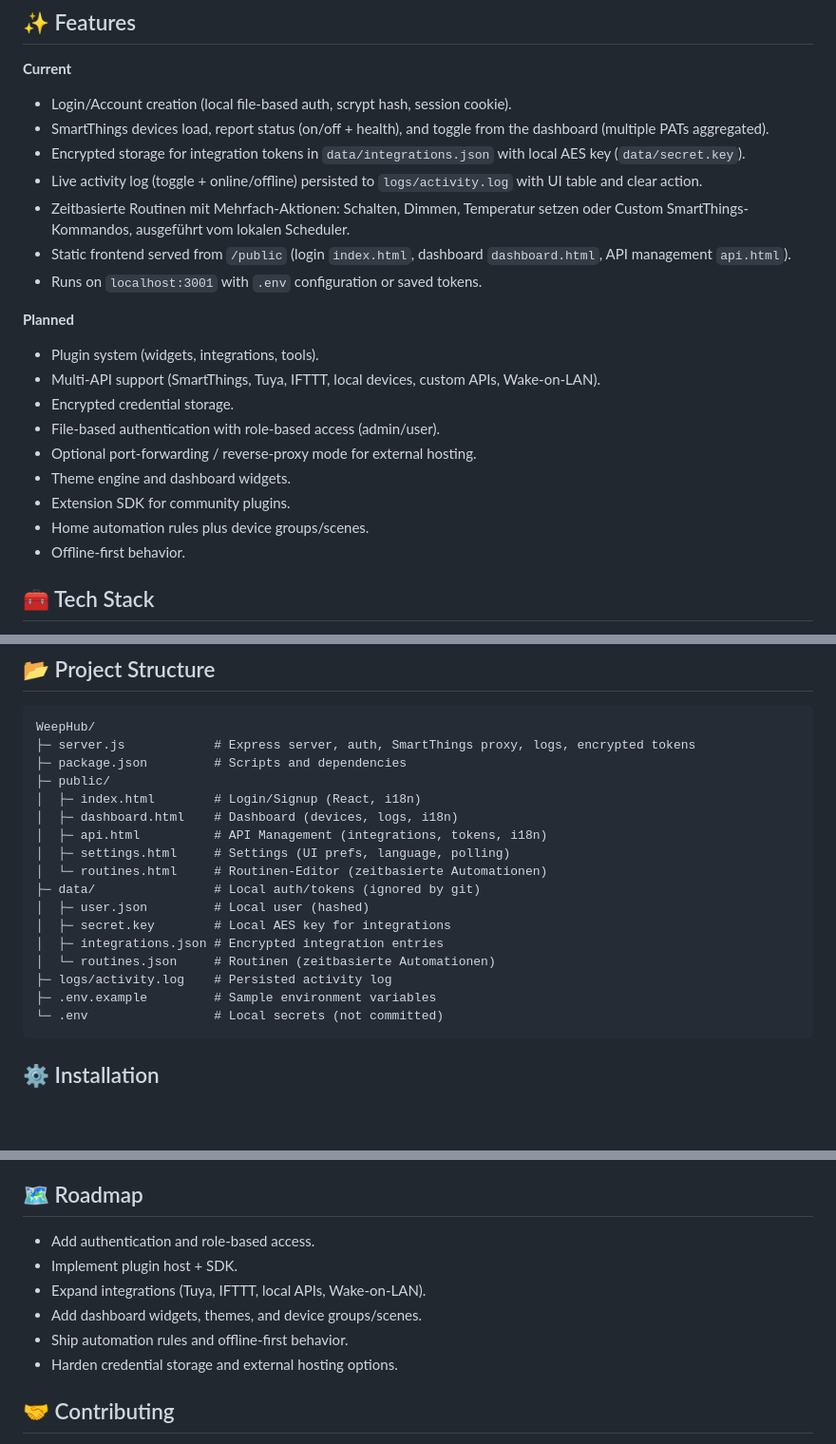
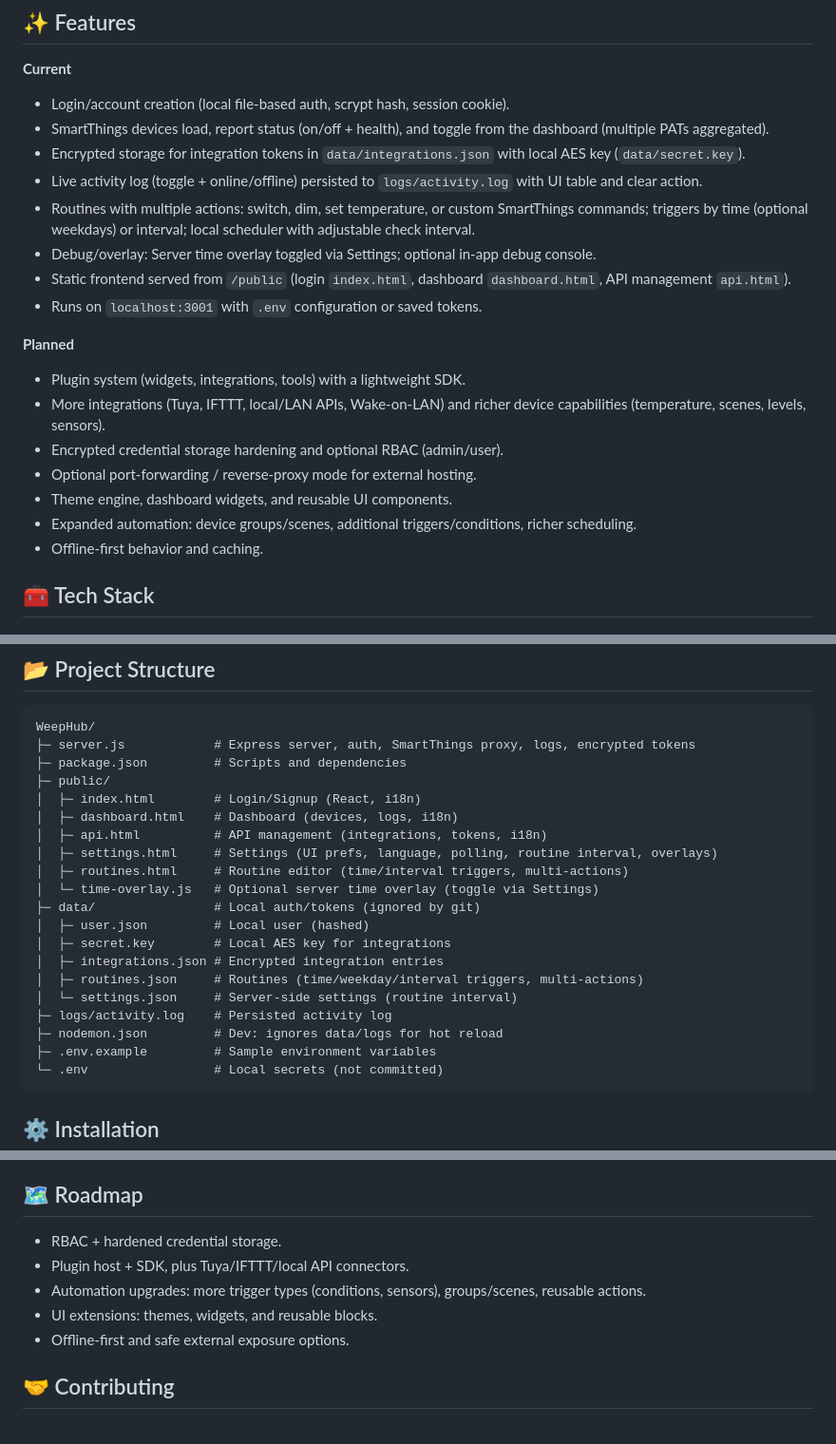
Before and after one commit to Crafttino21/WeepHub, a Markdown page: README.md, 3 parts joined by grey strips. Shown: that part at 95% size. Drawn GitHub-style; blank space fills up the shorter version.

````diff
--- a/README.md
+++ b/README.md
@@ -18,24 +19,23 @@ Self-hosted, privacy-first smart home control hub for Raspberry Pi and local ser
 
 ## ✨ Features
 **Current**
-- Login/Account creation (local file-based auth, scrypt hash, session cookie).
+- Login/account creation (local file-based auth, scrypt hash, session cookie).
 - SmartThings devices load, report status (on/off + health), and toggle from the dashboard (multiple PATs aggregated).
 - Encrypted storage for integration tokens in `data/integrations.json` with local AES key (`data/secret.key`).
 - Live activity log (toggle + online/offline) persisted to `logs/activity.log` with UI table and clear action.
-- Zeitbasierte Routinen mit Mehrfach-Aktionen: Schalten, Dimmen, Temperatur setzen oder Custom SmartThings-Kommandos, ausgeführt vom lokalen Scheduler.
+- Routines with multiple actions: switch, dim, set temperature, or custom SmartThings commands; triggers by time (optional weekdays) or interval; local scheduler with adjustable check interval.
+- Debug/overlay: Server time overlay toggled via Settings; optional in-app debug console.
 - Static frontend served from `/public` (login `index.html`, dashboard `dashboard.html`, API management `api.html`).
 - Runs on `localhost:3001` with `.env` configuration or saved tokens.
 
 **Planned**
-- Plugin system (widgets, integrations, tools).
-- Multi-API support (SmartThings, Tuya, IFTTT, local devices, custom APIs, Wake-on-LAN).
-- Encrypted credential storage.
-- File-based authentication with role-based access (admin/user).
+- Plugin system (widgets, integrations, tools) with a lightweight SDK.
+- More integrations (Tuya, IFTTT, local/LAN APIs, Wake-on-LAN) and richer device capabilities (temperature, scenes, levels, sensors).
+- Encrypted credential storage hardening and optional RBAC (admin/user).
 - Optional port-forwarding / reverse-proxy mode for external hosting.
-- Theme engine and dashboard widgets.
-- Extension SDK for community plugins.
-- Home automation rules plus device groups/scenes.
-- Offline-first behavior.
+- Theme engine, dashboard widgets, and reusable UI components.
+- Expanded automation: device groups/scenes, additional triggers/conditions, richer scheduling.
+- Offline-first behavior and caching.
 
 ## 🧰 Tech Stack
 - Node.js + Express
@@ -52,15 +52,18 @@ WeepHub/
 ├─ public/
 │  ├─ index.html        # Login/Signup (React, i18n)
 │  ├─ dashboard.html    # Dashboard (devices, logs, i18n)
-│  ├─ api.html          # API Management (integrations, tokens, i18n)
-│  ├─ settings.html     # Settings (UI prefs, language, polling)
-│  └─ routines.html     # Routinen-Editor (zeitbasierte Automationen)
+│  ├─ api.html          # API management (integrations, tokens, i18n)
+│  ├─ settings.html     # Settings (UI prefs, language, polling, routine interval, overlays)
+│  ├─ routines.html     # Routine editor (time/interval triggers, multi-actions)
+│  └─ time-overlay.js   # Optional server time overlay (toggle via Settings)
 ├─ data/                # Local auth/tokens (ignored by git)
 │  ├─ user.json         # Local user (hashed)
 │  ├─ secret.key        # Local AES key for integrations
 │  ├─ integrations.json # Encrypted integration entries
-│  └─ routines.json     # Routinen (zeitbasierte Automationen)
+│  ├─ routines.json     # Routines (time/weekday/interval triggers, multi-actions)
+│  └─ settings.json     # Server-side settings (routine interval)
 ├─ logs/activity.log    # Persisted activity log
+├─ nodemon.json         # Dev: ignores data/logs for hot reload
 ├─ .env.example         # Sample environment variables
 └─ .env                 # Local secrets (not committed)
 ```
@@ -107,12 +112,11 @@ npm start
 - External exposure (port-forwarding/reverse-proxy) bleibt opt-in.
 
 ## 🗺️ Roadmap
-- Add authentication and role-based access.
-- Implement plugin host + SDK.
-- Expand integrations (Tuya, IFTTT, local APIs, Wake-on-LAN).
-- Add dashboard widgets, themes, and device groups/scenes.
-- Ship automation rules and offline-first behavior.
-- Harden credential storage and external hosting options.
+- RBAC + hardened credential storage.
+- Plugin host + SDK, plus Tuya/IFTTT/local API connectors.
+- Automation upgrades: more trigger types (conditions, sensors), groups/scenes, reusable actions.
+- UI extensions: themes, widgets, and reusable blocks.
+- Offline-first and safe external exposure options.
 
 ## 🤝 Contributing
 - Fork the repo and create a feature branch.
````
Also changed, not shown: other parts of README.md (+6 -3 lines).
